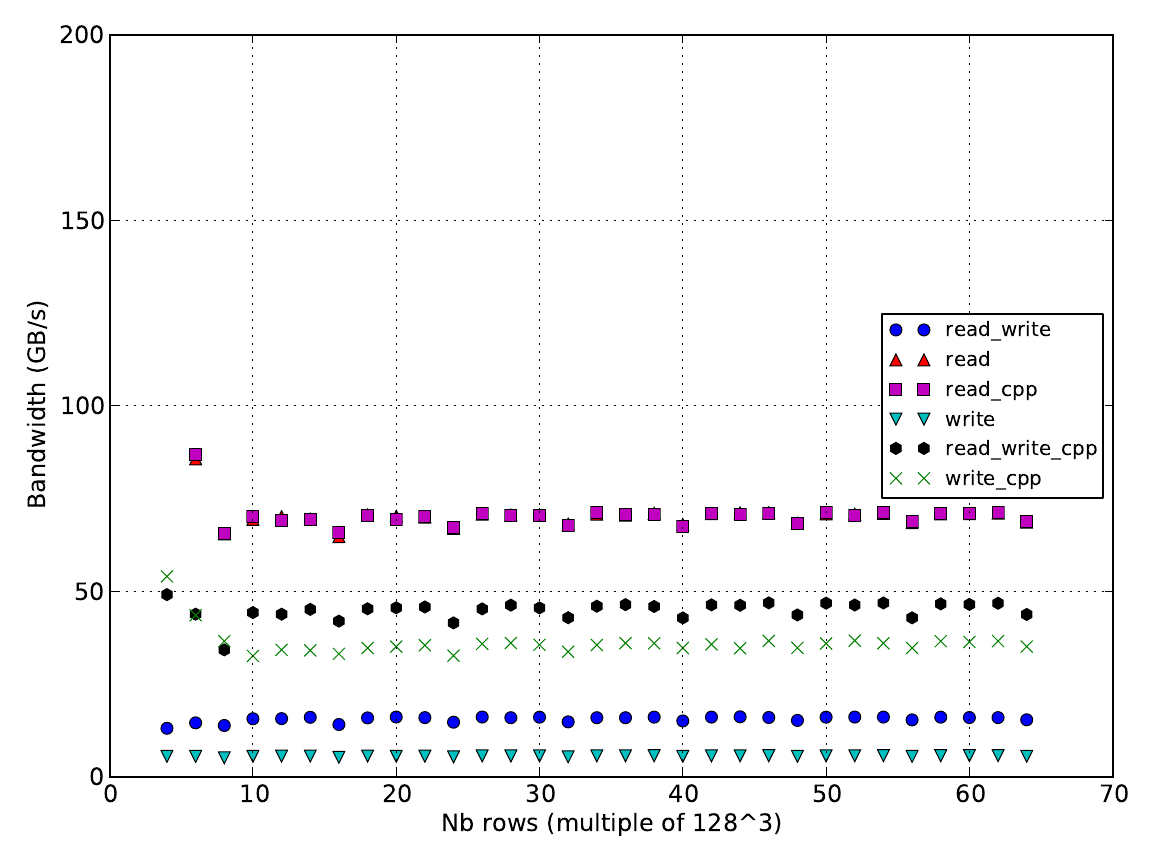
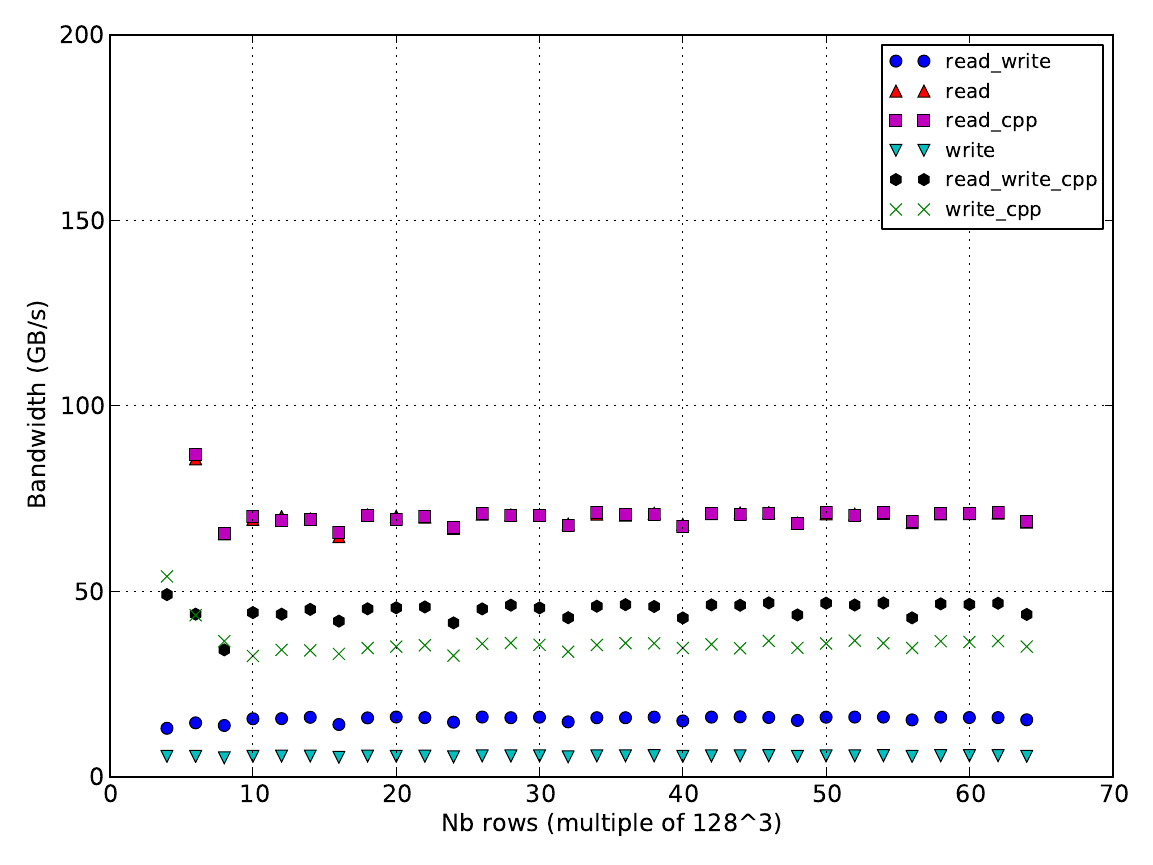
Before and after one commit to esaule/mic-radial, a LaTeX paper (ieee_paper.tex): the whole page. The pictures show the PDF file figures/host_test1_readwrite_temporal_hint.pdf that the author committed with the source.

Commit message:
Updated papers to refer to pdf plots and modifed pdf legend positions.

```diff
--- a/ieee_paper.tex
+++ b/ieee_paper.tex
@@ -639,14 +639,14 @@ __m512 permute(__m512 v1, _MM_PERM_ENUM perm)
     speed of the cpp version is obtained throught the use of
     \ttt{\#Ivdep} {\em and\/} \ttt{\_\_assumed\_aligned}. All memory
     is aligned on 64
-    bytes.]{\includegraphics[width=.49\linewidth]{figures/test3_gather.png}\label{fig:band_gather_ivdep}}
+    bytes.]{\includegraphics[width=.49\linewidth]{figures/test3_gather.pdf}\label{fig:band_gather_ivdep}}
 %
   \subfigure[Bandwidth performance on the host under idealized
     conditions as a function of matrix row size. Entries with "cpp"
     denote cases where coding was performed without AVX vector
     instructions. The speed on the CPU matches the speed with AVX
     instructions. All memory is aligned on 32
-    bytes.]{\includegraphics[width=.49\linewidth]{figures/host_test1_readwrite_no_temporal_hint.png}\label{fig:read_write}}
+    bytes.]{\includegraphics[width=.49\linewidth]{figures/host_test1_readwrite_no_temporal_hint.pdf}\label{fig:read_write}}
 
 \caption{Bandwidth Analysis.\todo{not 100\% sure what this plots are.}
   \todo{can we harmozie y-axis?} \todo{ylabel should read "Bandwidth (GB/s)".}
```
Also changed, not shown: figures/host_test1_readwrite_no_temporal_hint.pdf, figures/host_test1_readwrite_temporal_hint.pdf, figures/test1_gather.pdf, figures/test1_readwrite.pdf, figures/test2_gather.pdf, figures/test2_readwrite.pdf, figures/test3_gather.pdf, figures/test3_readwrite.pdf, ieee_paper.tex (6 more changed lines).
